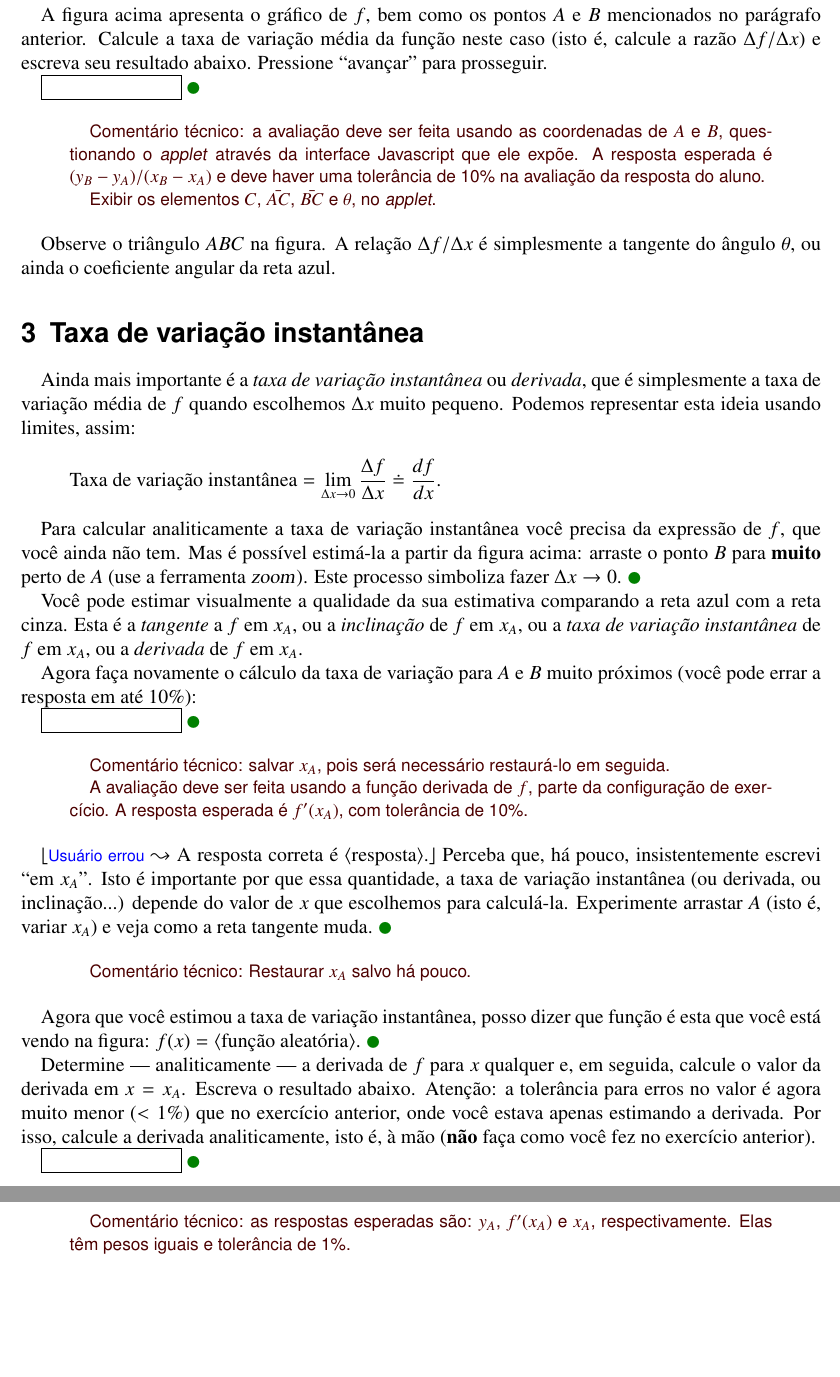
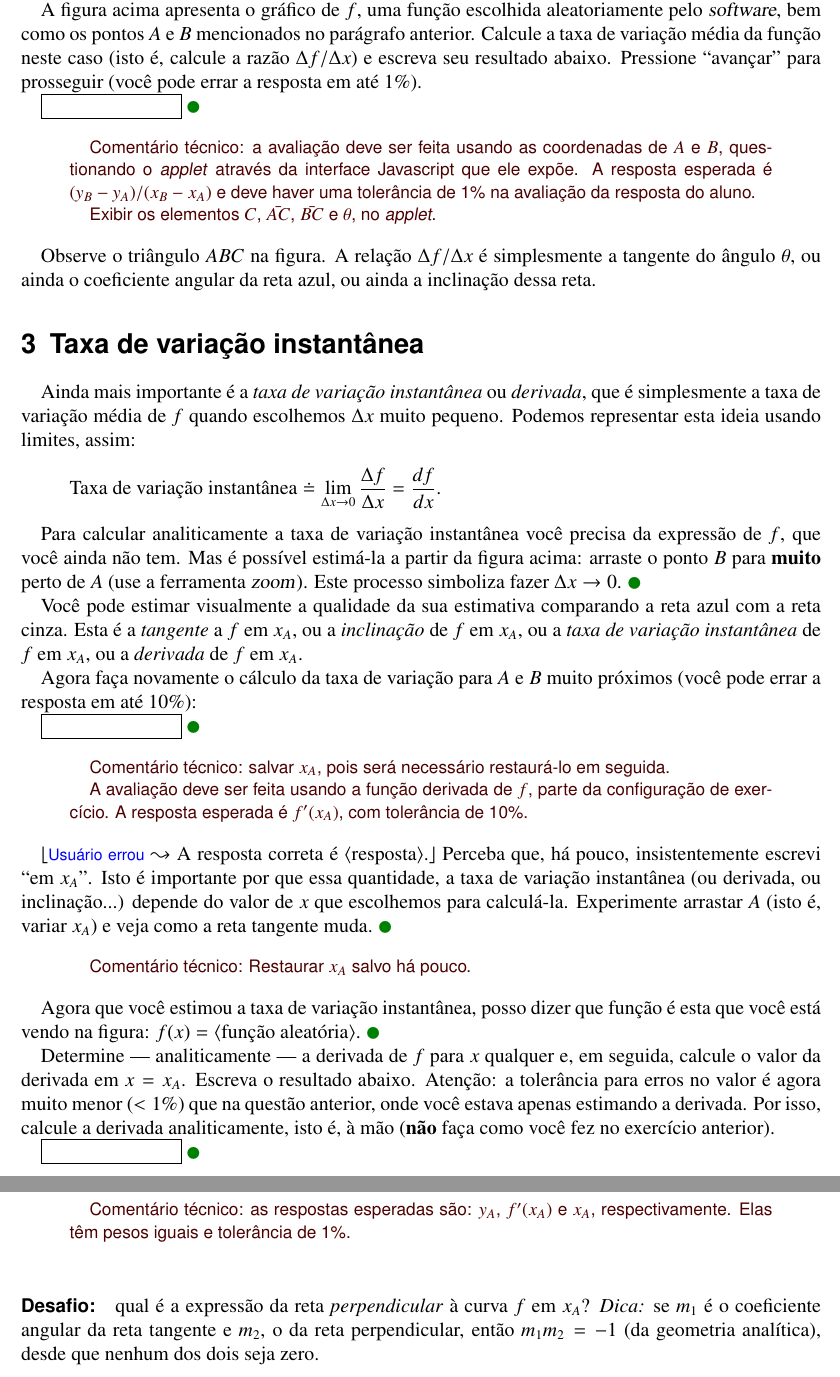
Before and after one commit to cepa-usp/AI-0100, a LaTeX document (planning/script.tex): two parts of pages 2 and 3 of 3, joined at a grey line, cut so that both start at the same text, the shorter picture padded with empty space. Compiled offline with pdfLaTeX.

Commit message:
Terminei o roteiro.

```diff
--- a/planning/main.tex
+++ b/planning/script.tex
@@ -34,7 +34,7 @@
 
     % Título e autor
     \title{Roteiro de produção da AI-0100}
-    \subtitle{taxas de variação média e instantânea}
+    \subtitle{taxas de variação e derivadas}
     \author{Dr. Ivan Ramos Pagnossin}
     \date{\today}
 
@@ -70,22 +70,24 @@
 
-    A figura acima apresenta o gráfico de $f$, bem como os pontos $A$ e $B$ mencionados no parágrafo anterior. Calcule a taxa de variação média da função neste caso (isto é, calcule a razão $\Delta f/\Delta x$) e escreva seu resultado abaixo. Pressione ``avançar'' para prosseguir.
+    \paragraph{obs.:} o símbolo $\doteq$ denota que a taxa de variação média é \emph{definida} daquela forma (poderia haver uma outra forma de definir a taxa de variação média).
+
+    A figura acima apresenta o gráfico de $f$, uma função escolhida aleatoriamente pelo \foreign{software}, bem como os pontos $A$ e $B$ mencionados no parágrafo anterior. Calcule a taxa de variação média da função neste caso (isto é, calcule a razão $\Delta f/\Delta x$) e escreva seu resultado abaixo. Pressione ``avançar'' para prosseguir (você pode errar a resposta em até 1\%).
 
     \answerfield
 
     \begin{ct}
-	a avaliação deve ser feita usando as coordenadas de $A$ e $B$, questionando o \foreign{applet} através da interface Javascript que ele expõe. A resposta esperada é $(y_B - y_A)/(x_B - x_A)$ e deve haver uma tolerância de 10\% na avaliação da resposta do aluno.
+	a avaliação deve ser feita usando as coordenadas de $A$ e $B$, questionando o \foreign{applet} através da interface Javascript que ele expõe. A resposta esperada é $(y_B - y_A)/(x_B - x_A)$ e deve haver uma tolerância de 1\% na avaliação da resposta do aluno.
 
 	Exibir os elementos $C$, $\bar{AC}$, $\bar{BC}$ e $\theta$, no \foreign{applet}.
     \end{ct}
 
-    Observe o triângulo $ABC$ na figura. A relação $\Delta f/\Delta x$ é simplesmente a tangente do ângulo $\theta$, ou ainda o coeficiente angular da reta azul.
+    Observe o triângulo $ABC$ na figura. A relação $\Delta f/\Delta x$ é simplesmente a tangente do ângulo $\theta$, ou ainda o coeficiente angular da reta azul, ou ainda a inclinação dessa reta.
 
     %-------------------------------------
     \section{Taxa de variação instantânea}
 
     Ainda mais importante é a \emph{taxa de variação instantânea} ou \emph{derivada}, que é simplesmente a taxa de variação média de $f$ quando escolhemos $\Delta x$ muito pequeno. Podemos representar esta ideia usando limites, assim:
     \begin{equation*}
-	\text{Taxa de variação instantânea} = \lim_{\Delta x \to 0} \frac{\Delta f}{\Delta x} \doteq \frac{df}{dx}.
+	\text{Taxa de variação instantânea} \doteq \lim_{\Delta x \to 0} \frac{\Delta f}{\Delta x} = \frac{df}{dx}.
     \end{equation*}
 
     Para calcular analiticamente a taxa de variação instantânea você precisa da expressão de $f$, que você ainda não tem. Mas é possível estimá-la a partir da figura acima: arraste o ponto $B$ para \textbf{muito} perto de $A$ (use a ferramenta \foreign{zoom}). Este processo simboliza fazer $\Delta x \to 0$. \proceed
@@ -110,7 +112,7 @@
 
     Agora que você estimou a taxa de variação instantânea, posso dizer que função é esta que você está vendo na figura: $f(x) = \parametro{função aleatória}$. \proceed
 
-    Determine --- analiticamente --- a derivada de $f$ para $x$ qualquer e, em seguida, calcule o valor da derivada em $x = x_A$. Escreva o resultado abaixo. Atenção: a tolerância para erros no valor é agora muito menor ($< 1\%$) que no exercício anterior, onde você estava apenas estimando a derivada. Por isso, calcule a derivada analiticamente, isto é, à mão (\textbf{não} faça como você fez no exercício anterior).
+    Determine --- analiticamente --- a derivada de $f$ para $x$ qualquer e, em seguida, calcule o valor da derivada em $x = x_A$. Escreva o resultado abaixo. Atenção: a tolerância para erros no valor é agora muito menor ($< 1\%$) que na questão anterior, onde você estava apenas estimando a derivada. Por isso, calcule a derivada analiticamente, isto é, à mão (\textbf{não} faça como você fez no exercício anterior).
 
     \answerfield
 
@@ -136,4 +136,6 @@
 	as respostas esperadas são: $y_A$, $f'(x_A)$ e $x_A$, respectivamente. Elas têm pesos iguais e tolerância de 1\%.
     \end{ct}
 
+    \paragraph{Desafio:} qual é a expressão da reta \emph{perpendicular} à curva $f$ em $x_A$? \emph{Dica:} se $m_1$ é o coeficiente angular da reta tangente e $m_2$, o da reta perpendicular, então $m_1 m_2 = -1$ (da geometria analítica), desde que nenhum dos dois seja zero.
+
 \end{document}
```
Also changed, not shown: planning/main.pdf (deleted), planning/script.pdf (added), planning/script.tex (14 more changed lines).
